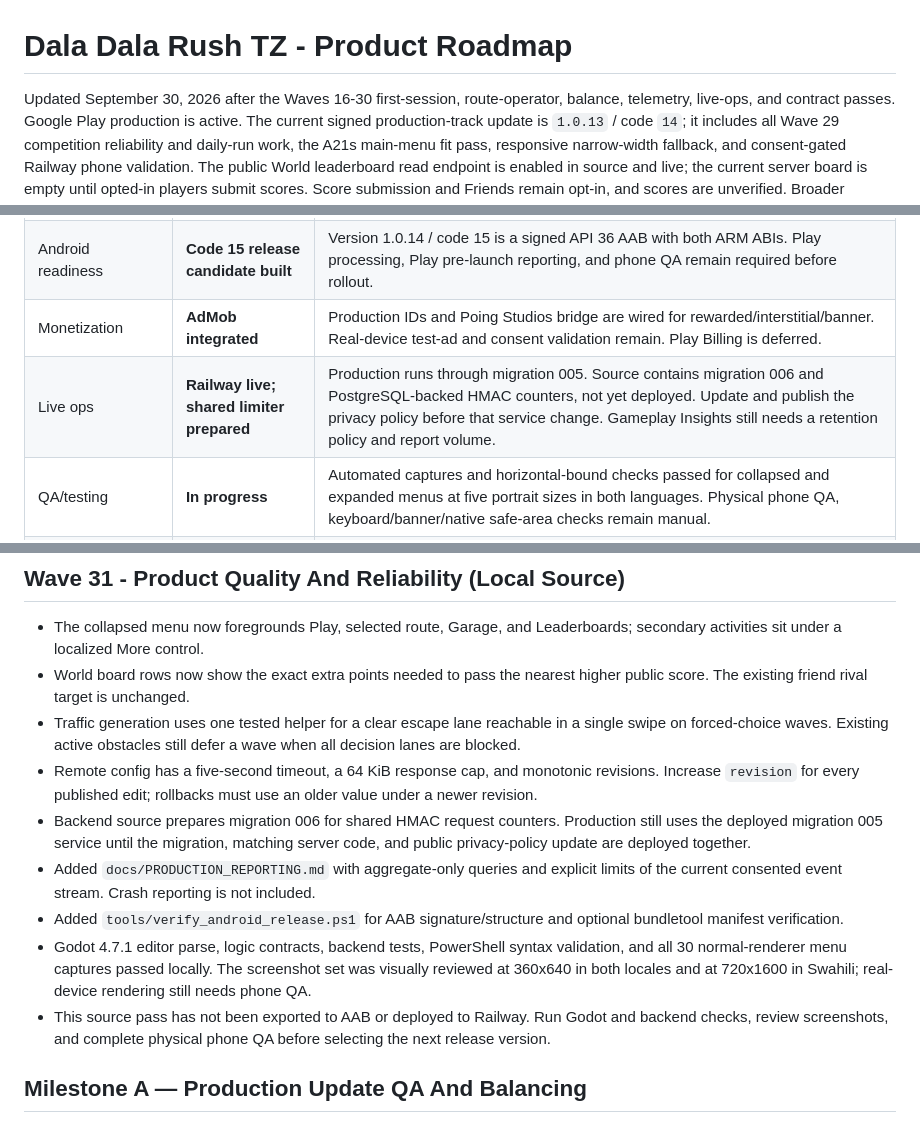
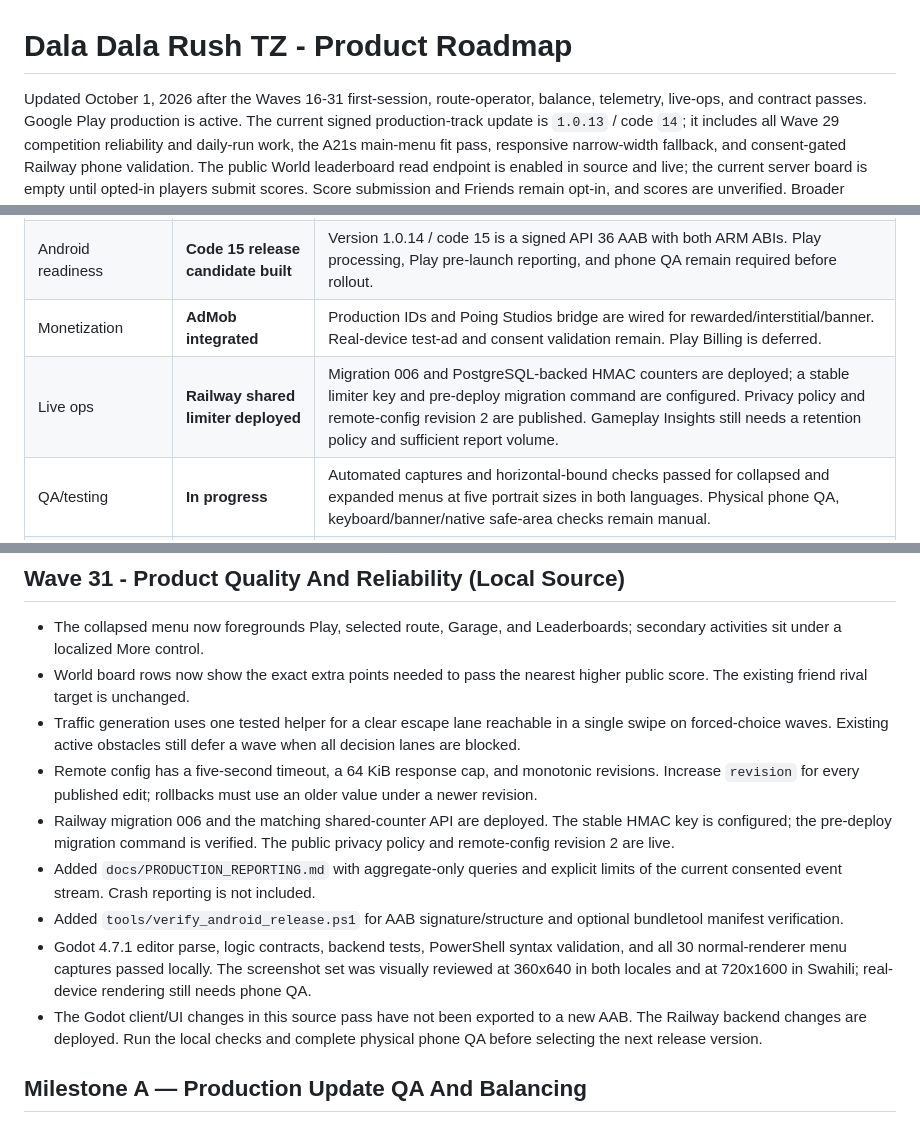
Before and after one commit to kadioko/Dala-Dala-Rush, a Markdown page: docs/ROADMAP.md, 3 parts joined by grey strips. GitHub-like rendering.

```diff
--- a/docs/ROADMAP.md
+++ b/docs/ROADMAP.md
@@ -1,6 +1,6 @@
 # Dala Dala Rush TZ - Product Roadmap
 
-Updated September 30, 2026 after the Waves 16-30 first-session, route-operator,
+Updated October 1, 2026 after the Waves 16-31 first-session, route-operator,
 balance, telemetry, live-ops, and contract passes. Google Play production is
 active. The current signed production-track update is `1.0.13` / code `14`;
 it includes all Wave 29 competition reliability and daily-run work, the A21s
@@ -33,7 +33,7 @@ source-only and are not present in the previously exported code 15 bundle.
 | Audio | **Functional, recordings optional** | Procedural music/SFX and improved horn work. File override hooks and Swahili voice triggers are ready; licensed recordings remain a polish task. |
 | Android readiness | **Code 15 release candidate built** | Version 1.0.14 / code 15 is a signed API 36 AAB with both ARM ABIs. Play processing, Play pre-launch reporting, and phone QA remain required before rollout. |
 | Monetization | **AdMob integrated** | Production IDs and Poing Studios bridge are wired for rewarded/interstitial/banner. Real-device test-ad and consent validation remain. Play Billing is deferred. |
-| Live ops | **Railway live; shared limiter prepared** | Production runs through migration 005. Source contains migration 006 and PostgreSQL-backed HMAC counters, not yet deployed. Update and publish the privacy policy before that service change. Gameplay Insights still needs a retention policy and report volume. |
+| Live ops | **Railway shared limiter deployed** | Migration 006 and PostgreSQL-backed HMAC counters are deployed; a stable limiter key and pre-deploy migration command are configured. Privacy policy and remote-config revision 2 are published. Gameplay Insights still needs a retention policy and sufficient report volume. |
 | QA/testing | **In progress** | Automated captures and horizontal-bound checks passed for collapsed and expanded menus at five portrait sizes in both languages. Physical phone QA, keyboard/banner/native safe-area checks remain manual. |
 | Store launch | **Production active** | Monitor Play reports and staged rollout health, ship only higher version codes, and use physical-device evidence before expanding optional online services. |
 
@@ -87,9 +87,9 @@ source-only and are not present in the previously exported code 15 bundle.
 - Remote config has a five-second timeout, a 64 KiB response cap, and monotonic
   revisions. Increase `revision` for every published edit; rollbacks must use
   an older value under a newer revision.
-- Backend source prepares migration 006 for shared HMAC request counters.
-  Production still uses the deployed migration 005 service until the migration,
-  matching server code, and public privacy-policy update are deployed together.
+- Railway migration 006 and the matching shared-counter API are deployed.
+  The stable HMAC key is configured; the pre-deploy migration command is
+  verified. The public privacy policy and remote-config revision 2 are live.
 - Added `docs/PRODUCTION_REPORTING.md` with aggregate-only queries and explicit
   limits of the current consented event stream. Crash reporting is not included.
 - Added `tools/verify_android_release.ps1` for AAB signature/structure and
@@ -98,9 +98,9 @@ source-only and are not present in the previously exported code 15 bundle.
   validation, and all 30 normal-renderer menu captures passed locally. The
   screenshot set was visually reviewed at 360x640 in both locales and at
   720x1600 in Swahili; real-device rendering still needs phone QA.
-- This source pass has not been exported to AAB or deployed to Railway. Run
-  Godot and backend checks, review screenshots, and complete physical phone
-  QA before selecting the next release version.
+- The Godot client/UI changes in this source pass have not been exported to a
+  new AAB. The Railway backend changes are deployed. Run the local checks and
+  complete physical phone QA before selecting the next release version.
 
 ## Milestone A — Production Update QA And Balancing
 
```
Also changed, not shown: docs/LIVE_OPS.md (+5 -4 lines), docs/RAILWAY_BACKEND.md (+28 -29 lines).
